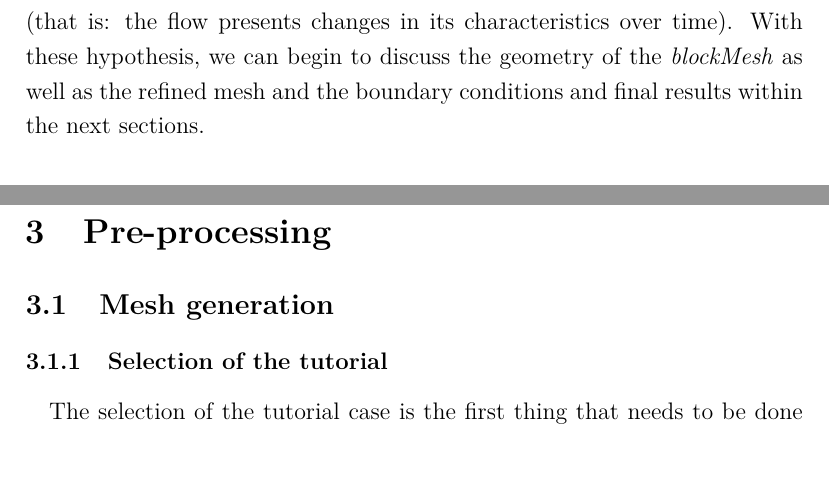
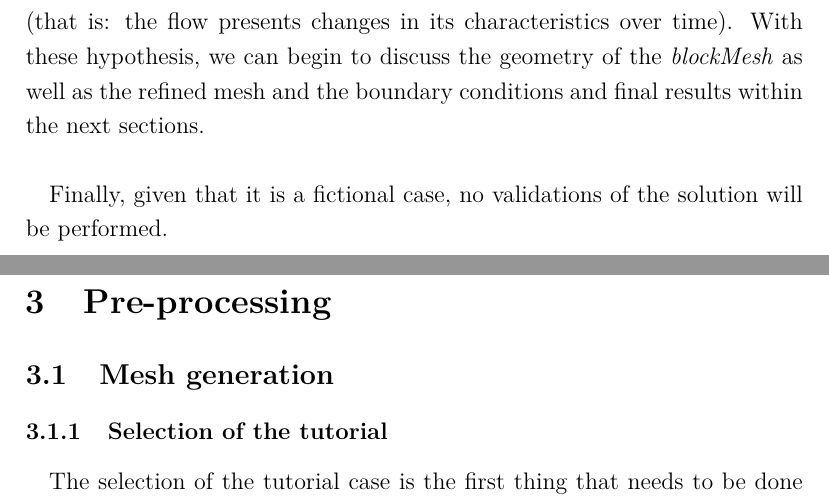
Before and after one commit to davidmorata33/elbicfdo, a LaTeX document (Report.tex, which reads sections/Case.tex): two parts of pages 6 and 7 of 48, joined at a grey line, cut so that both start at the same text, the shorter picture padded with empty space. Compiled offline with pdfLaTeX.

Commit message:
Case modified

```diff
--- a/sections/Case.tex
+++ b/sections/Case.tex
@@ -35,3 +35,5 @@
 \paragraph{}Clearly, the flow is not incompressible in reality; the aim of the turbofan is to compress the air to seek for a more efficient combustion. However, all of the compressible solvers are really difficult to use and the computational time is also higher given that we have a high number of control volumes (as discussed in the next section) due to a really complex geometry. Thus, although it will not be a completely real flow, we will be also able to see how the low pressure section of the engine increases the pressure of the flow and how the velocity field changes as it goes through the turbine.
 
 \paragraph{}The simulation will take into account that it is a tridimensional, that it behaves as a newtonian fluid and it will be run under transient flow conditions (that is: the flow presents changes in its characteristics over time). With these hypothesis, we can begin to discuss the geometry of the \textit{blockMesh} as well as the refined mesh and the boundary conditions and final results within the next sections.
+
+\paragraph{}Finally, given that it is a fictional case, no validations of the solution will be performed.
```
